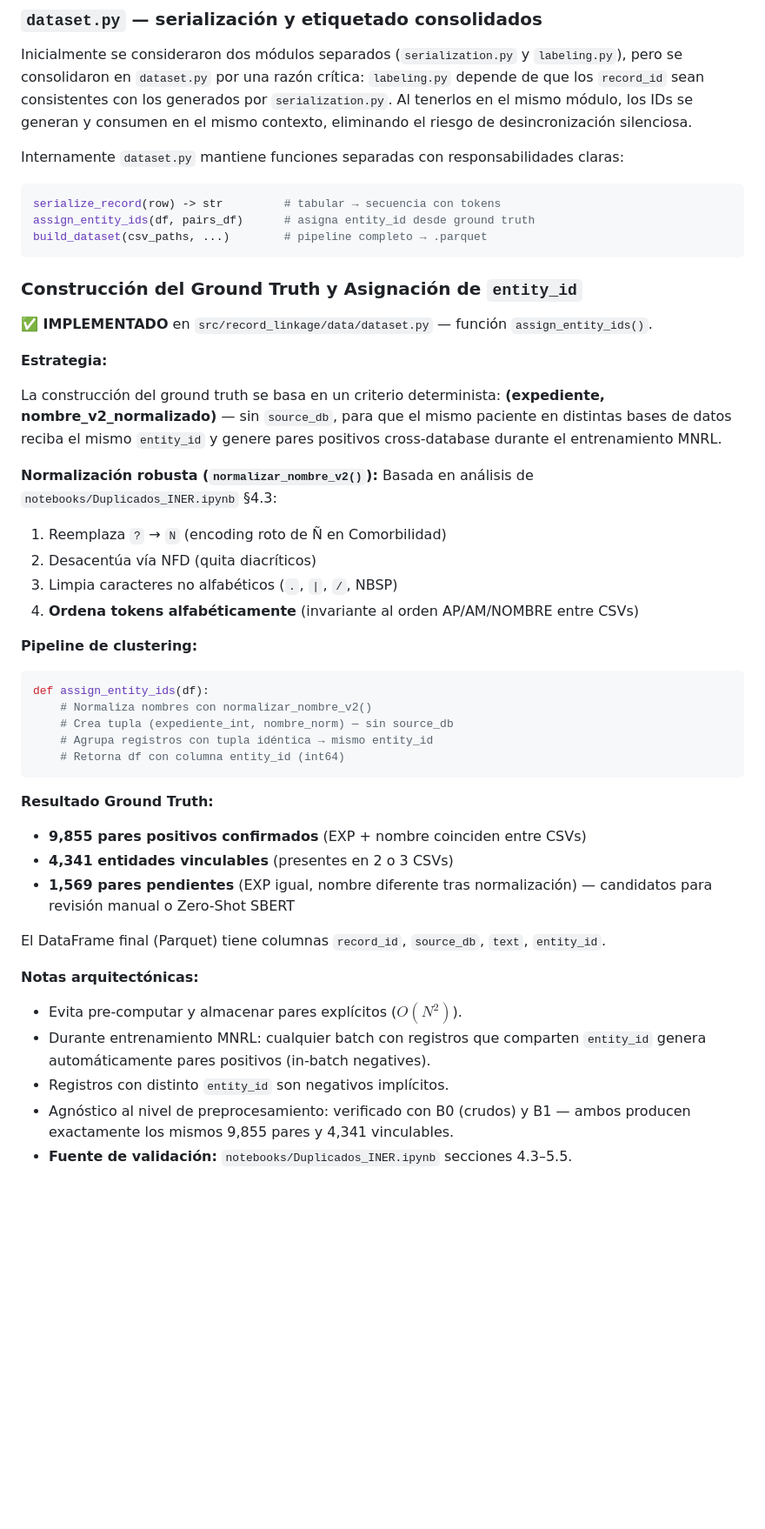
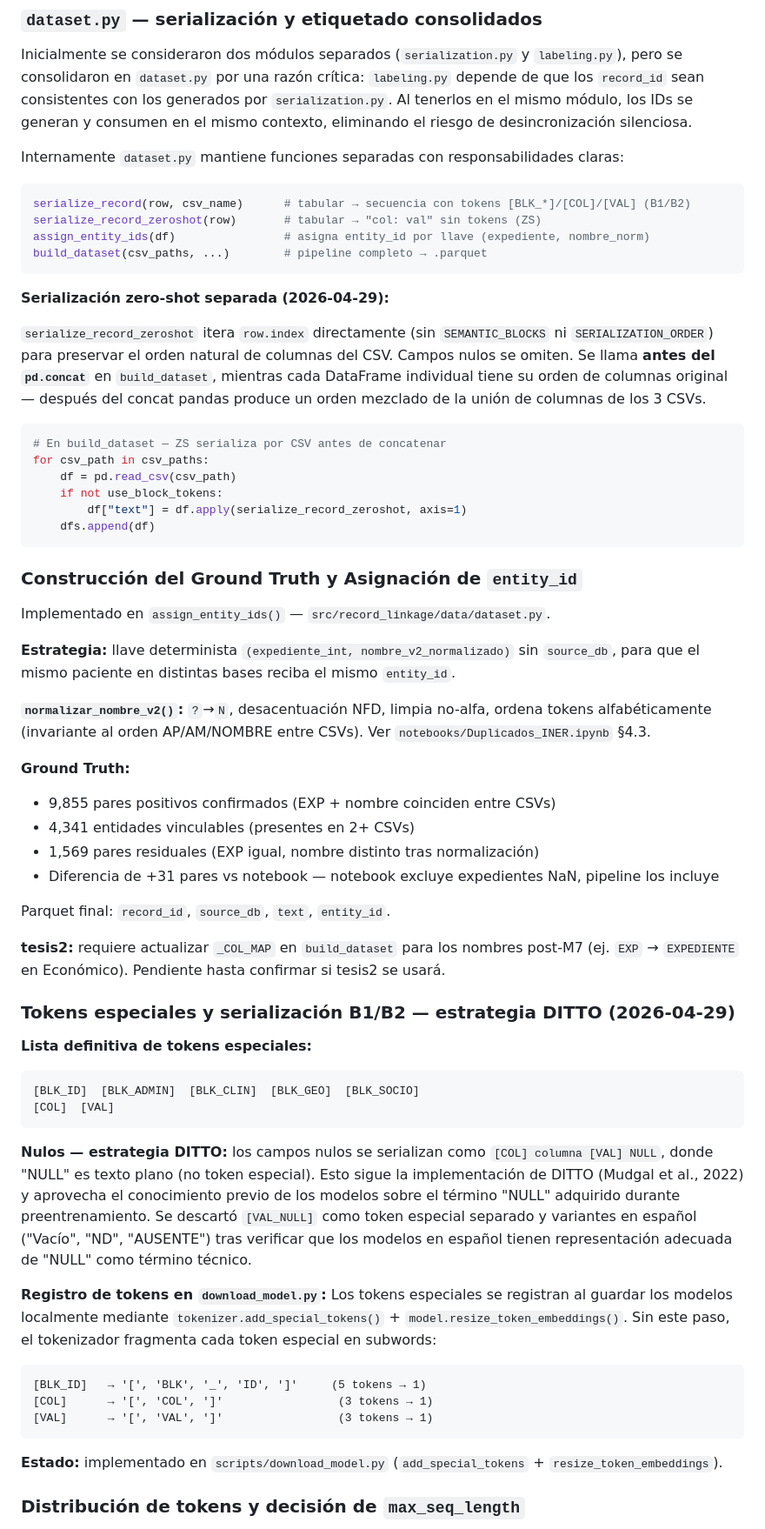
Before and after one commit to UzielLujan/entity-resolution-nlp, a Markdown page: docs/design_decisions.md, the part around one of its changes. Shown at 87% size. Rendered like a GitHub page; blank space fills up the shorter version.

````diff
--- a/docs/design_decisions.md
+++ b/docs/design_decisions.md
@@ -221,52 +212,75 @@ consumen en el mismo contexto, eliminando el riesgo de desincronización silenci
 Internamente `dataset.py` mantiene funciones separadas con responsabilidades claras:
 
 ```python
-serialize_record(row) -> str         # tabular → secuencia con tokens
-assign_entity_ids(df, pairs_df)      # asigna entity_id desde ground truth
+serialize_record(row, csv_name)      # tabular → secuencia con tokens [BLK_*]/[COL]/[VAL] (B1/B2)
+serialize_record_zeroshot(row)       # tabular → "col: val" sin tokens (ZS)
+assign_entity_ids(df)                # asigna entity_id por llave (expediente, nombre_norm)
 build_dataset(csv_paths, ...)        # pipeline completo → .parquet
+```
+
+**Serialización zero-shot separada (2026-04-29):**
+
+`serialize_record_zeroshot` itera `row.index` directamente (sin `SEMANTIC_BLOCKS` ni
+`SERIALIZATION_ORDER`) para preservar el orden natural de columnas del CSV. Campos
+nulos se omiten. Se llama **antes del `pd.concat`** en `build_dataset`, mientras cada
+DataFrame individual tiene su orden de columnas original — después del concat pandas
+produce un orden mezclado de la unión de columnas de los 3 CSVs.
+
+```python
+# En build_dataset — ZS serializa por CSV antes de concatenar
+for csv_path in csv_paths:
+    df = pd.read_csv(csv_path)
+    if not use_block_tokens:
+        df["text"] = df.apply(serialize_record_zeroshot, axis=1)
+    dfs.append(df)
 ```
 
 ### Construcción del Ground Truth y Asignación de `entity_id`
 
-**✅ IMPLEMENTADO** en `src/record_linkage/data/dataset.py` — función `assign_entity_ids()`.
+Implementado en `assign_entity_ids()` — `src/record_linkage/data/dataset.py`.
 
-**Estrategia:**
+**Estrategia:** llave determinista `(expediente_int, nombre_v2_normalizado)` sin `source_db`,
+para que el mismo paciente en distintas bases reciba el mismo `entity_id`.
 
-La construcción del ground truth se basa en un criterio determinista:
-**(expediente, nombre_v2_normalizado)** — sin `source_db`, para que el mismo paciente
-en distintas bases de datos reciba el mismo `entity_id` y genere pares positivos
-cross-database durante el entrenamiento MNRL.
+**`normalizar_nombre_v2()`:** `?`→`N`, desacentuación NFD, limpia no-alfa, ordena tokens
+alfabéticamente (invariante al orden AP/AM/NOMBRE entre CSVs). Ver `notebooks/Duplicados_INER.ipynb` §4.3.
 
-**Normalización robusta (`normalizar_nombre_v2()`):**
-Basada en análisis de `notebooks/Duplicados_INER.ipynb` §4.3:
-1. Reemplaza `?` → `N` (encoding roto de Ñ en Comorbilidad)
-2. Desacentúa vía NFD (quita diacríticos)
-3. Limpia caracteres no alfabéticos (`.`, `|`, `/`, NBSP)
-4. **Ordena tokens alfabéticamente** (invariante al orden AP/AM/NOMBRE entre CSVs)
+**Ground Truth:**
+- 9,855 pares positivos confirmados (EXP + nombre coinciden entre CSVs)
+- 4,341 entidades vinculables (presentes en 2+ CSVs)
+- 1,569 pares residuales (EXP igual, nombre distinto tras normalización)
+- Diferencia de +31 pares vs notebook — notebook excluye expedientes NaN, pipeline los incluye
 
-**Pipeline de clustering:**
-```python
-def assign_entity_ids(df):
-    # Normaliza nombres con normalizar_nombre_v2()
-    # Crea tupla (expediente_int, nombre_norm) — sin source_db
-    # Agrupa registros con tupla idéntica → mismo entity_id
-    # Retorna df con columna entity_id (int64)
+Parquet final: `record_id`, `source_db`, `text`, `entity_id`.
+
+**tesis2:** requiere actualizar `_COL_MAP` en `build_dataset` para los nombres post-M7
+(ej. `EXP` → `EXPEDIENTE` en Económico). Pendiente hasta confirmar si tesis2 se usará.
+
+### Tokens especiales y serialización B1/B2 — estrategia DITTO (2026-04-29)
+
+**Lista definitiva de tokens especiales:**
+```
+[BLK_ID]  [BLK_ADMIN]  [BLK_CLIN]  [BLK_GEO]  [BLK_SOCIO]
+[COL]  [VAL]
 ```
 
-**Resultado Ground Truth:**
-- **9,855 pares positivos confirmados** (EXP + nombre coinciden entre CSVs)
-- **4,341 entidades vinculables** (presentes en 2 o 3 CSVs)
-- **1,569 pares pendientes** (EXP igual, nombre diferente tras normalización)
-  — candidatos para revisión manual o Zero-Shot SBERT
+**Nulos — estrategia DITTO:** los campos nulos se serializan como `[COL] columna [VAL] NULL`,
+donde "NULL" es texto plano (no token especial). Esto sigue la implementación de DITTO
+(Mudgal et al., 2022) y aprovecha el conocimiento previo de los modelos sobre el término
+"NULL" adquirido durante preentrenamiento. Se descartó `[VAL_NULL]` como token especial
+separado y variantes en español ("Vacío", "ND", "AUSENTE") tras verificar que los
+modelos en español tienen representación adecuada de "NULL" como término técnico.
 
-El DataFrame final (Parquet) tiene columnas `record_id`, `source_db`, `text`, `entity_id`.
+**Registro de tokens en `download_model.py`:**
+Los tokens especiales se registran al guardar los modelos localmente mediante
+`tokenizer.add_special_tokens()` + `model.resize_token_embeddings()`. Sin este paso,
+el tokenizador fragmenta cada token especial en subwords:
+```
+[BLK_ID]   → '[', 'BLK', '_', 'ID', ']'     (5 tokens → 1)
+[COL]      → '[', 'COL', ']'                 (3 tokens → 1)
+[VAL]      → '[', 'VAL', ']'                 (3 tokens → 1)
+```
+**Estado:** implementado en `scripts/download_model.py` (`add_special_tokens` + `resize_token_embeddings`).
 
-**Notas arquitectónicas:**
-- Evita pre-computar y almacenar pares explícitos ($O(N^2)$).
-- Durante entrenamiento MNRL: cualquier batch con registros que comparten `entity_id`
-  genera automáticamente pares positivos (in-batch negatives).
-- Registros con distinto `entity_id` son negativos implícitos.
-- Agnóstico al nivel de preprocesamiento: verificado con B0 (crudos) y B1 — ambos
-  producen exactamente los mismos 9,855 pares y 4,341 vinculables.
-- **Fuente de validación:** `notebooks/Duplicados_INER.ipynb` secciones 4.3–5.5.
+### Distribución de tokens y decisión de `max_seq_length`
 
````
Also changed, not shown: other parts of docs/design_decisions.md (+76 -89 lines).
